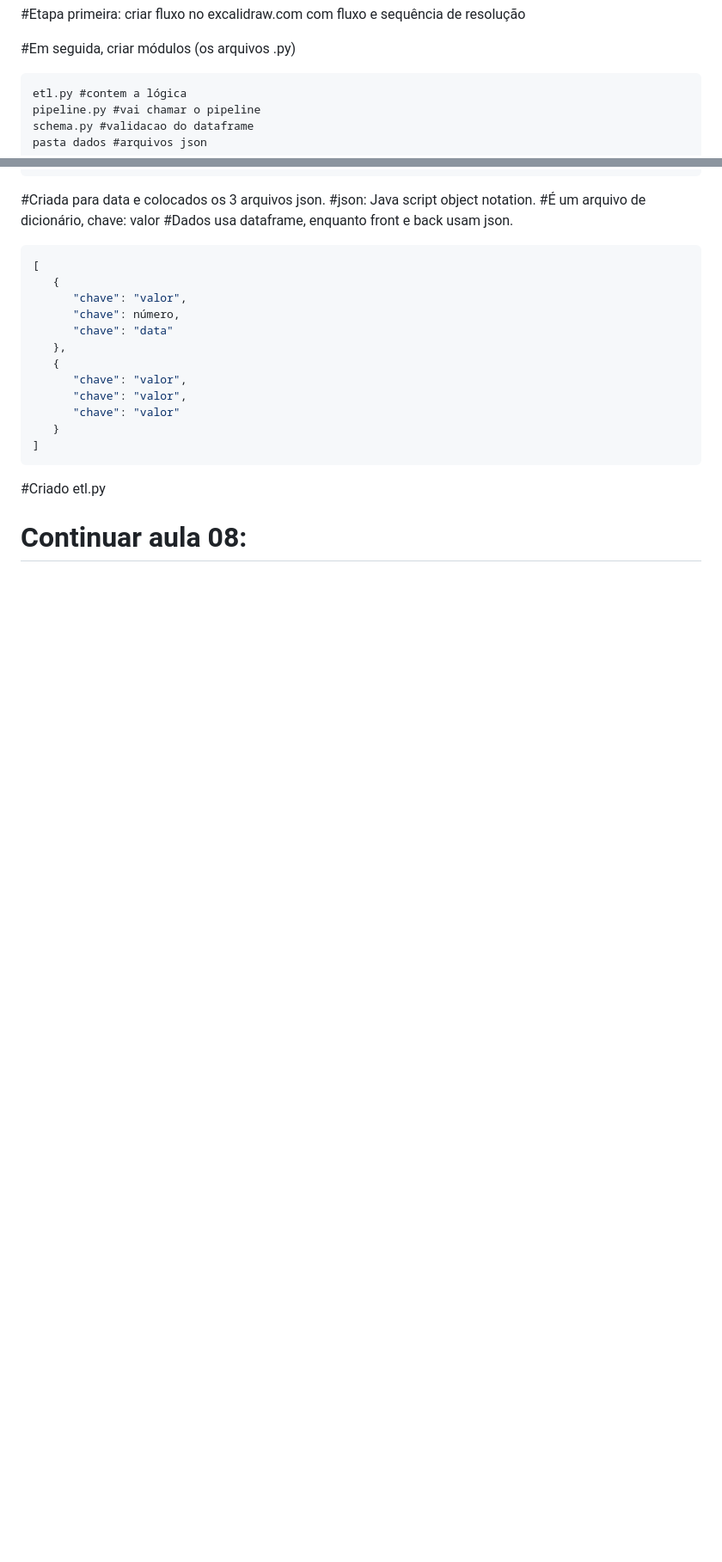
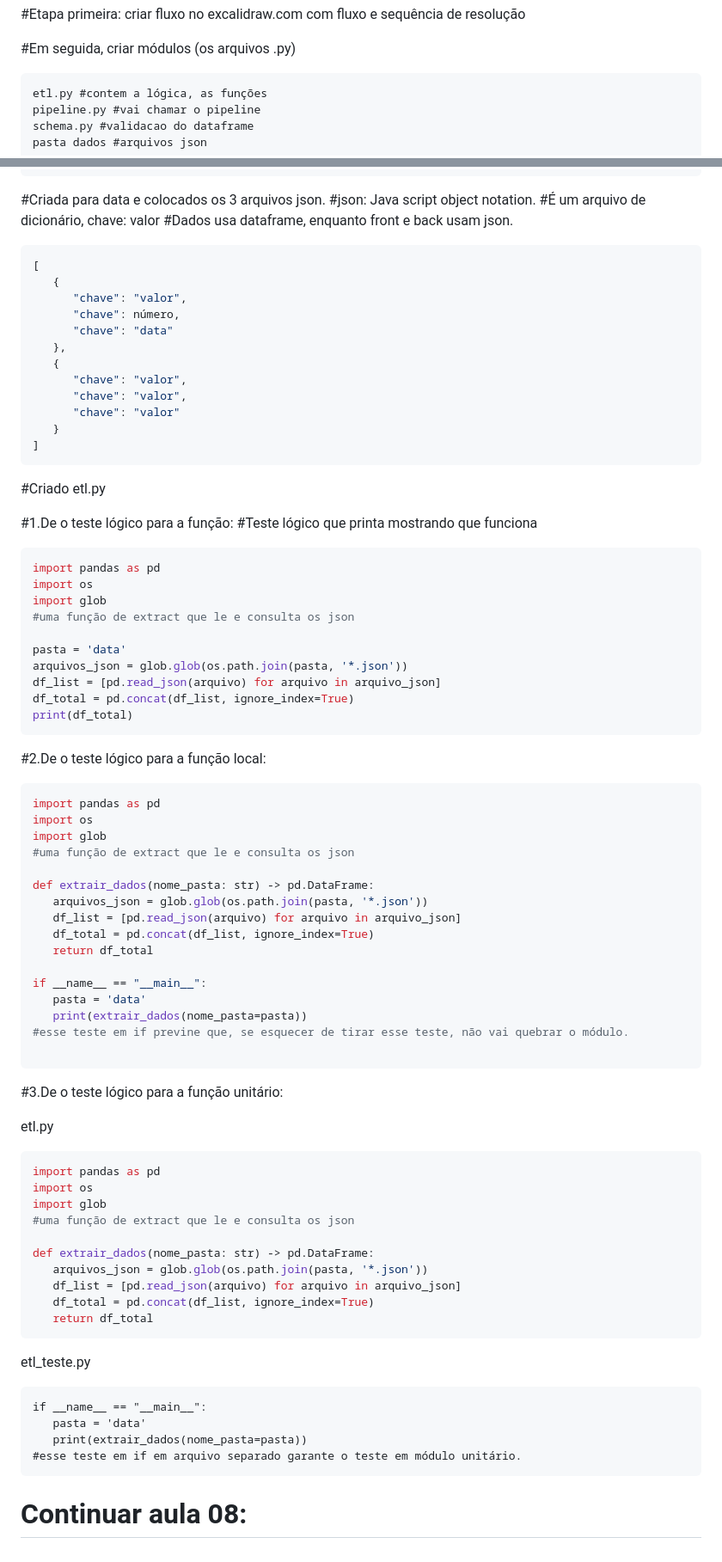
Before and after one commit to alencardoug/EngDados, a Markdown page: Aula06/README.md, 2 parts joined by grey strips. Shown at 86% size. Rendered like a GitHub page; blank space fills up the shorter version.

Commit message:
Atualizar o README.md

````diff
--- a/Aula06/README.md
+++ b/Aula06/README.md
@@ -327,7 +327,7 @@ poetry add Pandera pandas
 #Em seguida, criar módulos (os arquivos .py)
 
 ```
-etl.py #contem a lógica
+etl.py #contem a lógica, as funções
 pipeline.py #vai chamar o pipeline
 schema.py #validacao do dataframe
 pasta dados #arquivos json
@@ -354,5 +354,67 @@ pasta dados #arquivos json
 
 #Criado etl.py
 
+#1.De o teste lógico para a função:
+#Teste lógico que printa mostrando que funciona
+
+```python
+import pandas as pd
+import os
+import glob
+#uma função de extract que le e consulta os json
+
+pasta = 'data'
+arquivos_json = glob.glob(os.path.join(pasta, '*.json'))
+df_list = [pd.read_json(arquivo) for arquivo in arquivo_json]
+df_total = pd.concat(df_list, ignore_index=True)
+print(df_total)
+```
+
+#2.De o teste lógico para a função local:
+
+```python
+import pandas as pd
+import os
+import glob
+#uma função de extract que le e consulta os json
+
+def extrair_dados(nome_pasta: str) -> pd.DataFrame:
+   arquivos_json = glob.glob(os.path.join(pasta, '*.json'))
+   df_list = [pd.read_json(arquivo) for arquivo in arquivo_json]
+   df_total = pd.concat(df_list, ignore_index=True)
+   return df_total
+
+if __name__ == "__main__":
+   pasta = 'data'
+   print(extrair_dados(nome_pasta=pasta))
+#esse teste em if previne que, se esquecer de tirar esse teste, não vai quebrar o módulo.
+
+```
+
+#3.De o teste lógico para a função unitário:
+
+etl.py
+```python
+import pandas as pd
+import os
+import glob
+#uma função de extract que le e consulta os json
+
+def extrair_dados(nome_pasta: str) -> pd.DataFrame:
+   arquivos_json = glob.glob(os.path.join(pasta, '*.json'))
+   df_list = [pd.read_json(arquivo) for arquivo in arquivo_json]
+   df_total = pd.concat(df_list, ignore_index=True)
+   return df_total
+```
+
+etl_teste.py
+```
+if __name__ == "__main__":
+   pasta = 'data'
+   print(extrair_dados(nome_pasta=pasta))
+#esse teste em if em arquivo separado garante o teste em módulo unitário.
+```
+
+
 
 # Continuar aula 08:
````
